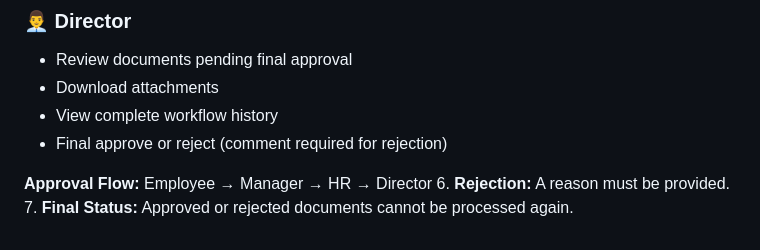
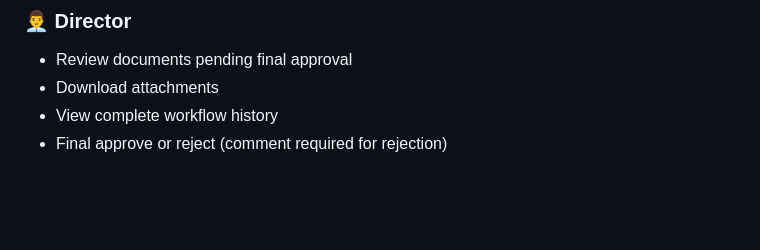
Before and after one commit to Israt-Art/flowsphere-enterprise-workflow-system, a Markdown page: README.md, the part around the change. GitHub-like rendering; blank space fills up the shorter version.

```diff
--- a/README.md
+++ b/README.md
@@ -105,7 +105,3 @@ A document passes through three levels of review:
 - Download attachments
 - View complete workflow history
 - Final approve or reject (comment required for rejection)
-
-**Approval Flow:** Employee → Manager → HR → Director
-6. **Rejection:** A reason must be provided.
-7. **Final Status:** Approved or rejected documents cannot be processed again.
```
